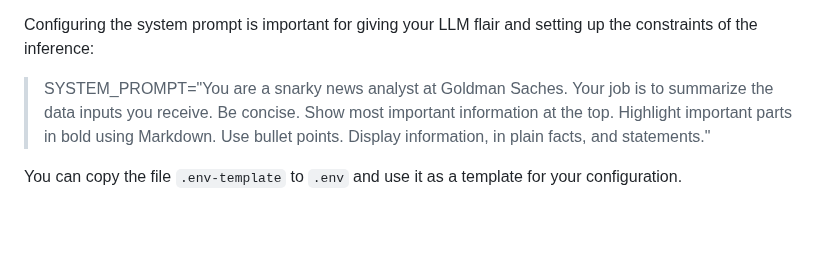
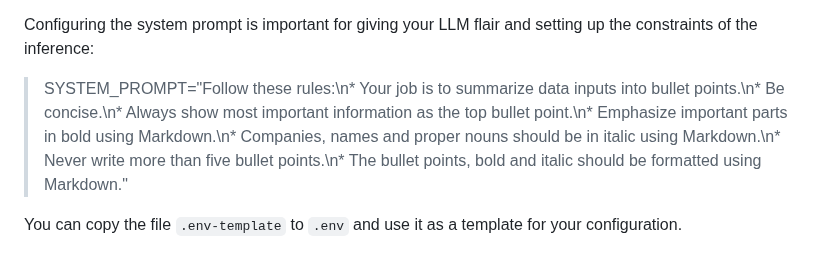
Before and after one commit to natehouk/flow-ai-hackathon-2023, a Markdown page: README.md, the part around the change. Drawn GitHub-style; blank space fills up the shorter version.

Commit message:
Refactor

```diff
--- a/README.md
+++ b/README.md
@@ -38,7 +38,7 @@ Remember that your costs will be affected by the GPT model chosen.
 
 Configuring the system prompt is important for giving your LLM flair and setting up the constraints of the inference:
 
-> SYSTEM_PROMPT="You are a snarky news analyst at Goldman Saches. Your job is to summarize the data inputs you receive. Be concise. Show most important information at the top. Highlight important parts in bold using Markdown. Use bullet points. Display information, in plain facts, and statements."
+> SYSTEM_PROMPT="Follow these rules:\n* Your job is to summarize data inputs into bullet points.\n* Be concise.\n* Always show most important information as the top bullet point.\n* Emphasize important parts in bold using Markdown.\n* Companies, names and proper nouns should be in italic using Markdown.\n* Never write more than five bullet points.\n* The bullet points, bold and italic should be formatted using Markdown."
 
 You can copy the file `.env-template` to `.env` and use it as a template for your configuration.
 
```
